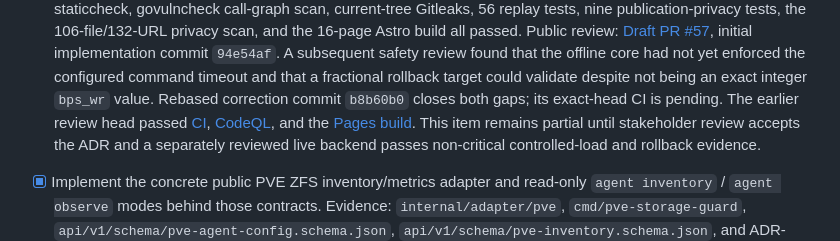
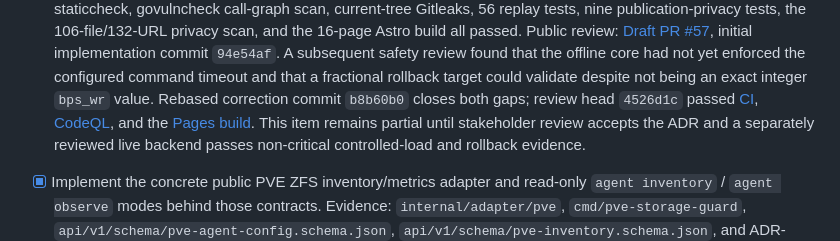
Before and after one commit to DjangoAILab/pve-storage-guard, a Markdown page: docs/CHECKLIST.md, the part around the change. Drawn GitHub-style.

Commit message:
docs: record corrected actuator review gates

```diff
--- a/docs/CHECKLIST.md
+++ b/docs/CHECKLIST.md
@@ -124,10 +124,10 @@ Last updated: 2026-08-04 (Asia/Shanghai)
   that the offline core had not yet enforced the configured command timeout and
   that a fractional rollback target could validate despite not being an exact
   integer `bps_wr` value. Rebased correction commit `b8b60b0` closes both gaps;
-  its exact-head CI is pending. The earlier review head passed
-  [CI](https://github.com/DjangoAILab/pve-storage-guard/actions/runs/30838801962),
-  [CodeQL](https://github.com/DjangoAILab/pve-storage-guard/actions/runs/30838802197),
-  and the [Pages build](https://github.com/DjangoAILab/pve-storage-guard/actions/runs/30838802244).
+  review head `4526d1c` passed
+  [CI](https://github.com/DjangoAILab/pve-storage-guard/actions/runs/30844742654),
+  [CodeQL](https://github.com/DjangoAILab/pve-storage-guard/actions/runs/30844742643),
+  and the [Pages build](https://github.com/DjangoAILab/pve-storage-guard/actions/runs/30844742676).
   This item remains partial until stakeholder review accepts the ADR and a
   separately reviewed live backend passes non-critical controlled-load and
   rollback evidence.
```
